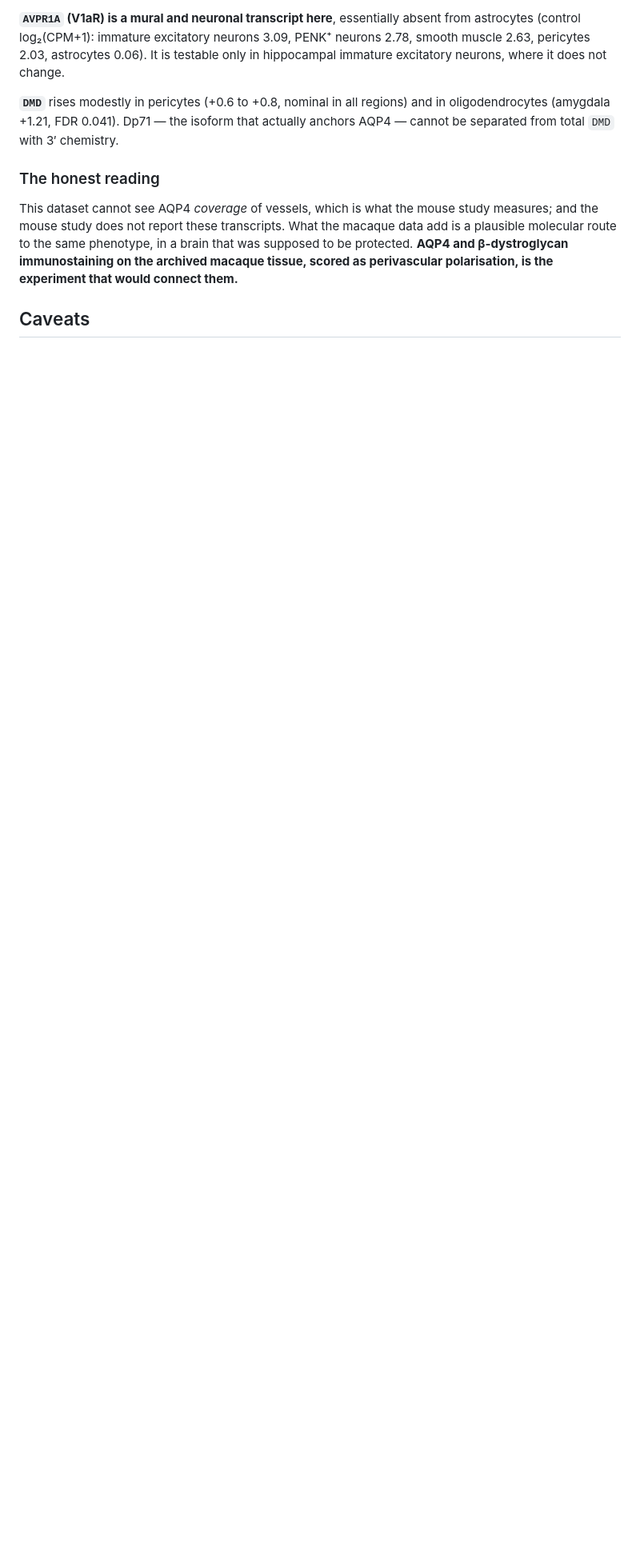
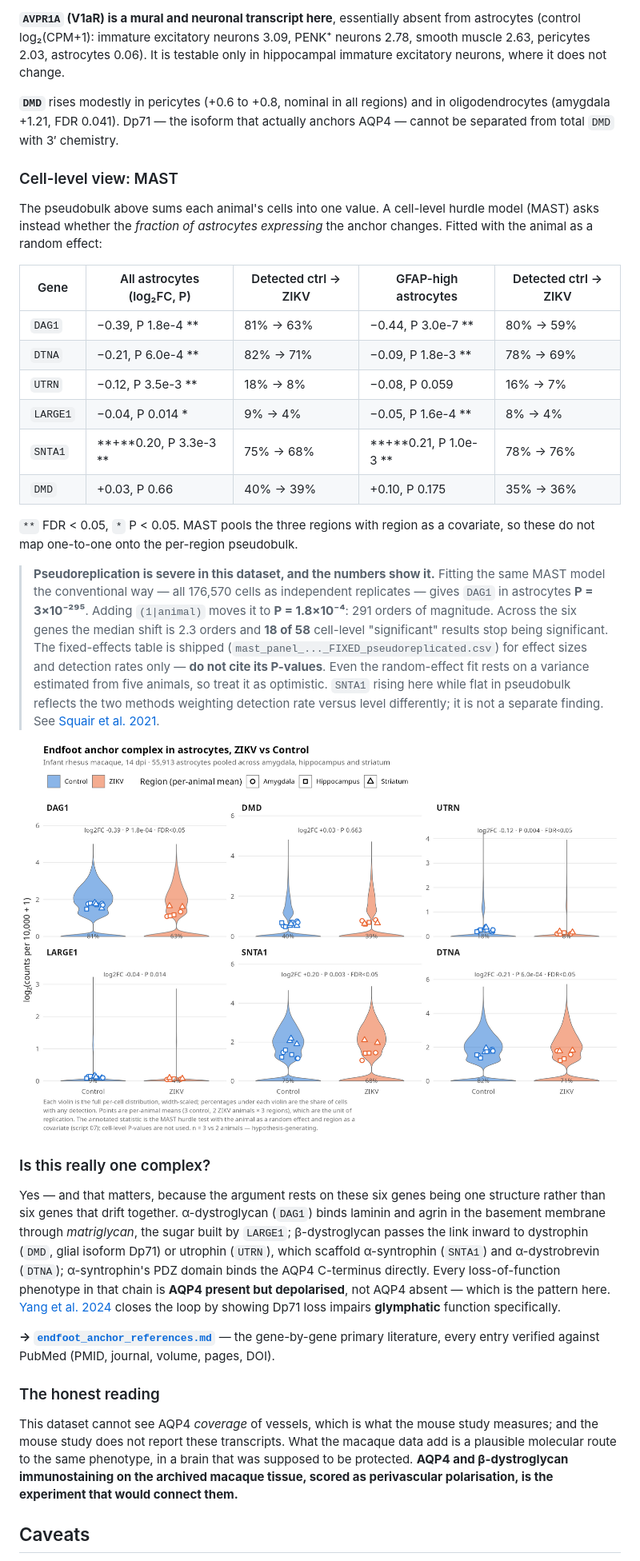
Before and after one commit to MCBLab/Doerl_2025, a Markdown page: macaque/README.md, the part around one of its changes. Shown at 80% size. Drawn GitHub-style; pictures changed too: macaque/figures/08_violin_endfoot_astrocytes.png (added); blank space fills up the shorter version.

```diff
--- a/macaque/README.md
+++ b/macaque/README.md
@@ -79,6 +79,47 @@ where it does not change.
 (amygdala +1.21, FDR 0.041). Dp71 — the isoform that actually anchors AQP4 — cannot be separated from
 total `DMD` with 3′ chemistry.
 
+### Cell-level view: MAST
+
+The pseudobulk above sums each animal's cells into one value. A cell-level hurdle model (MAST) asks instead whether
+the *fraction of astrocytes expressing* the anchor changes. Fitted with the animal as a random effect:
+
+| Gene | All astrocytes (log₂FC, P) | Detected ctrl → ZIKV | GFAP-high astrocytes | Detected ctrl → ZIKV |
+|---|---|---|---|---|
+| `DAG1` | −0.39, P 1.8e-4 ** | 81% → 63% | −0.44, P 3.0e-7 ** | 80% → 59% |
+| `DTNA` | −0.21, P 6.0e-4 ** | 82% → 71% | −0.09, P 1.8e-3 ** | 78% → 69% |
+| `UTRN` | −0.12, P 3.5e-3 ** | 18% → 8% | −0.08, P 0.059 | 16% → 7% |
+| `LARGE1` | −0.04, P 0.014 * | 9% → 4% | −0.05, P 1.6e-4 ** | 8% → 4% |
+| `SNTA1` | **+**0.20, P 3.3e-3 ** | 75% → 68% | **+**0.21, P 1.0e-3 ** | 78% → 76% |
+| `DMD` | +0.03, P 0.66 | 40% → 39% | +0.10, P 0.175 | 35% → 36% |
+
+`**` FDR < 0.05, `*` P < 0.05. MAST pools the three regions with region as a covariate, so these do not map
+one-to-one onto the per-region pseudobulk.
+
+> **Pseudoreplication is severe in this dataset, and the numbers show it.** Fitting the same MAST model the
+> conventional way — all 176,570 cells as independent replicates — gives `DAG1` in astrocytes **P = 3×10⁻²⁹⁵**.
+> Adding `(1|animal)` moves it to **P = 1.8×10⁻⁴**: 291 orders of magnitude. Across the six genes the median shift is
+> 2.3 orders and **18 of 58** cell-level "significant" results stop being significant. The fixed-effects table is
+> shipped (`mast_panel_..._FIXED_pseudoreplicated.csv`) for effect sizes and detection rates only — **do not cite its
+> P-values**. Even the random-effect fit rests on a variance estimated from five animals, so treat it as optimistic.
+> `SNTA1` rising here while flat in pseudobulk reflects the two methods weighting detection rate versus level
+> differently; it is not a separate finding. See [Squair et al. 2021](https://doi.org/10.1038/s41467-021-25960-2).
+
+![Endfoot anchor in astrocytes](figures/08_violin_endfoot_astrocytes.png)
+
+### Is this really one complex?
+
+Yes — and that matters, because the argument rests on these six genes being one structure rather than six genes that
+drift together. α-dystroglycan (`DAG1`) binds laminin and agrin in the basement membrane through *matriglycan*, the
+sugar built by `LARGE1`; β-dystroglycan passes the link inward to dystrophin (`DMD`, glial isoform Dp71) or utrophin
+(`UTRN`), which scaffold α-syntrophin (`SNTA1`) and α-dystrobrevin (`DTNA`); α-syntrophin's PDZ domain binds the AQP4
+C-terminus directly. Every loss-of-function phenotype in that chain is **AQP4 present but depolarised**, not AQP4
+absent — which is the pattern here. [Yang et al. 2024](https://doi.org/10.1016/j.nbd.2024.106586) closes the loop by
+showing Dp71 loss impairs **glymphatic** function specifically.
+
+**→ [`endfoot_anchor_references.md`](endfoot_anchor_references.md)** — the gene-by-gene primary literature, every
+entry verified against PubMed (PMID, journal, volume, pages, DOI).
+
 ### The honest reading
 
 This dataset cannot see AQP4 *coverage* of vessels, which is what the mouse study measures; and the
```
Also changed, not shown: other parts of macaque/README.md (+22 -8 lines), README.md (+4 -2 lines), macaque/endfoot_anchor_references.md (added, +98 -0 lines), macaque/figures/09_violin_endfoot_astrocytes_GFAPhi.png (added), 6 other files.
